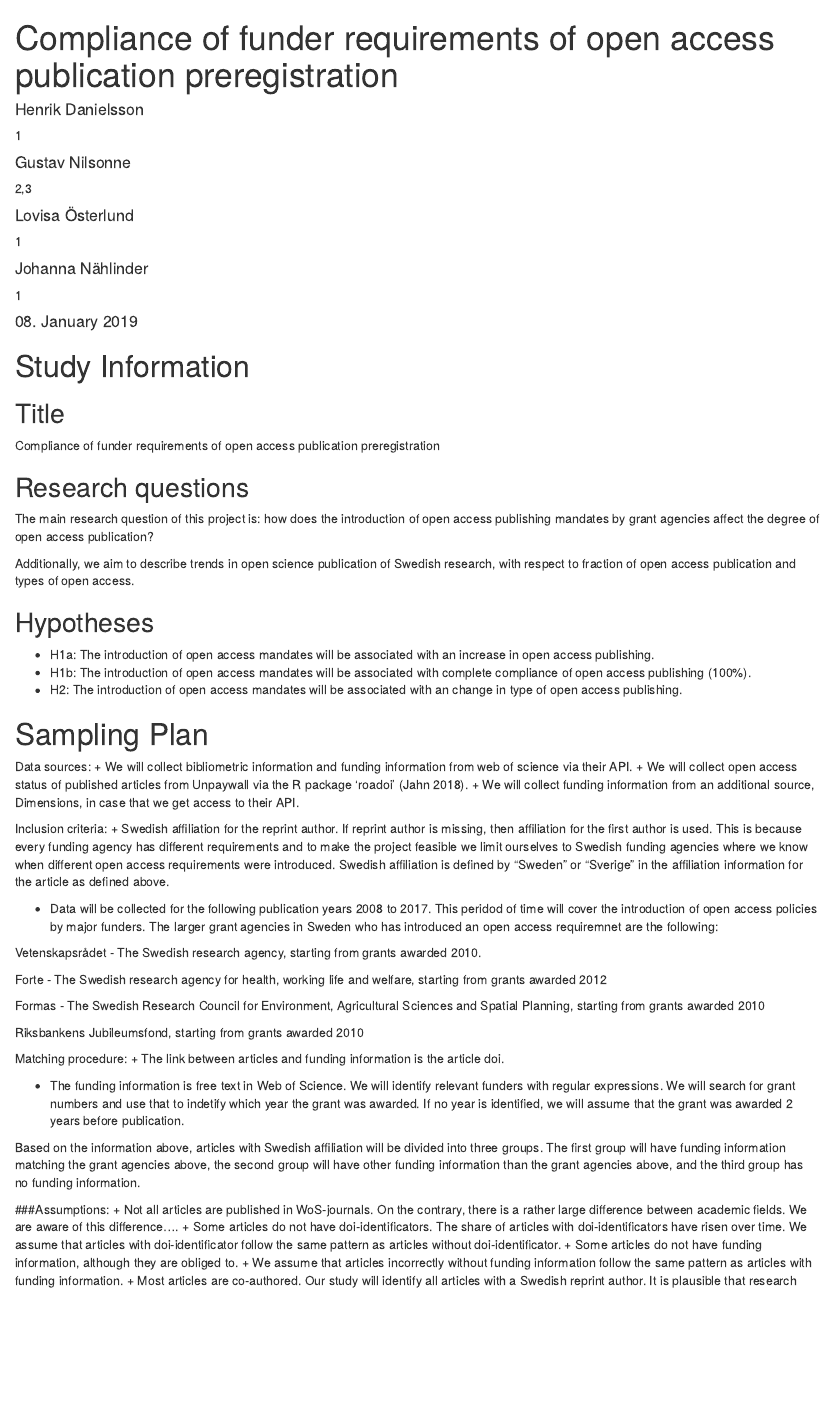
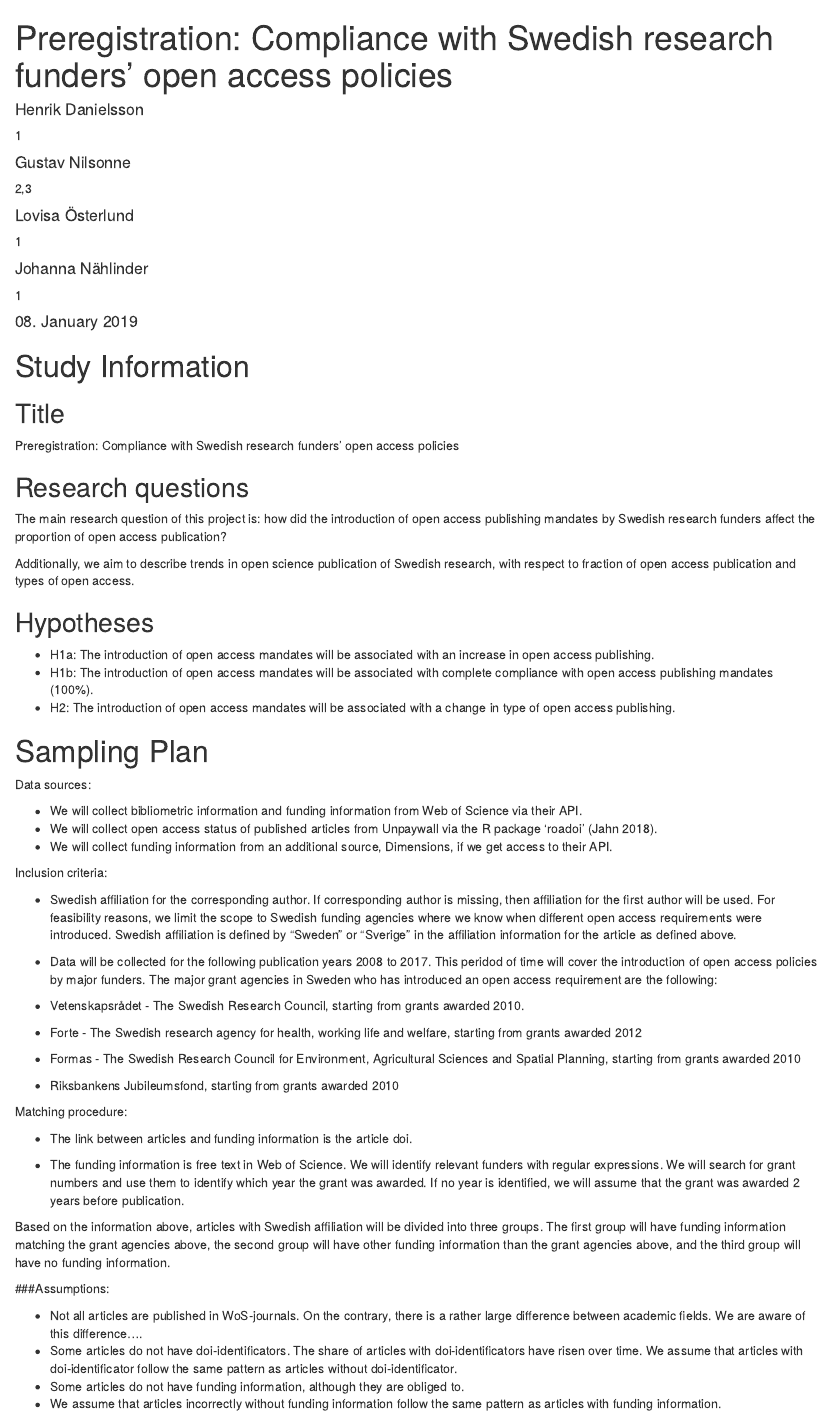
Before and after one commit to GNilsonne/behaviour-in-open-access-publication, an R Markdown document (preregistration_january_2019.Rmd): the page in a window 1100 px wide, from its top. Rendered offline with R 4.5, knitr and Pandoc, with nearby package versions; drawn as R Markdown's standard HTML page in place of the format the file asks for.

Commit message:
Updates to style

```diff
--- a/preregistration_january_2019.Rmd
+++ b/preregistration_january_2019.Rmd
@@ -1,5 +1,5 @@
 ---
-title           : "Compliance of funder requirements of open access publication preregistration"
+title           : "Preregistration: Compliance with Swedish research funders' open access policies"
 shorttitle      : "Open access preregistration"
 date            : "`r Sys.setlocale('LC_TIME', 'C'); format(Sys.time(), '%d\\\\. %B %Y')`"
 
@@ -38,50 +38,50 @@ output: prereg::cos_prereg
 
 ## Research questions
 <!-- Please list each research question included in this study. -->
-The main research question of this project is: how does the introduction of open access publishing mandates by grant agencies affect the degree of open access publication?
+The main research question of this project is: how did the introduction of open access publishing mandates by Swedish research funders affect the proportion of open access publication?
 
 Additionally, we aim to describe trends in open science publication of Swedish research, with respect to fraction of open access publication and types of open access.
 
 
-
 ## Hypotheses
 <!-- For each of the research questions listed in the previous section, provide one or multiple specific and testable hypotheses. Please state if the hypotheses are directional or non-directional. If directional, state the direction. A predicted effect is also appropriate here. Providing a short name for each hypothesis (e.g. H1, H2, etc.) will later allow you to easily relate your hypotheses to statistical tests in your analysis plan. -->
-+ H1a: The introduction of open access mandates will be associated with an increase in open access publishing.
-+ H1b: The introduction of open access mandates will be associated with complete compliance of open access publishing (100%).
-+ H2: The introduction of open access mandates will be associated with an change in type of open access publishing.
+* H1a: The introduction of open access mandates will be associated with an increase in open access publishing.
+* H1b: The introduction of open access mandates will be associated with complete compliance with open access publishing mandates (100%).
+* H2: The introduction of open access mandates will be associated with a change in type of open access publishing.
 
 # Sampling Plan
 <!-- Please describe how you plan to collect samples, as well as the number of samples you plan to collect and your rationale for this decision. Keep in mind that the data described in this section should be the actual data used for analysis, so if you are using a subset of a larger dataset, please describe the subset that will actually be used in your study. -->
 
 Data sources:
-+ We will collect bibliometric information and funding information from web of science via their API.
-+ We will collect open access status of published articles from Unpaywall via the R package 'roadoi' (Jahn 2018).
-+ We will collect funding information from an additional source, Dimensions, in case that we get access to their API.
+
+* We will collect bibliometric information and funding information from Web of Science via their API.
+* We will collect open access status of published articles from Unpaywall via the R package 'roadoi' (Jahn 2018).
+* We will collect funding information from an additional source, Dimensions, if we get access to their API.
 
 Inclusion criteria:
-+ Swedish affiliation for the reprint author. If reprint author is missing, then affiliation for the first author is used. This is because every funding agency has different requirements and to make the project feasible we limit ourselves to Swedish funding agencies where we know when different open access requirements were introduced. Swedish affiliation is defined by "Sweden" or "Sverige" in the affiliation information for the article as defined above.
 
-+ Data will be collected for the following publication years `r rmarkdown::metadata$startyear` to `r rmarkdown::metadata$endyear`. This peridod of time will cover the introduction of open access policies by major funders. The larger grant agencies in Sweden who has introduced an open access requiremnet are the following:
+* Swedish affiliation for the corresponding author. If corresponding author is missing, then affiliation for the first author will be used. For feasibility reasons, we limit the scope to Swedish funding agencies where we know when different open access requirements were introduced. Swedish affiliation is defined by "Sweden" or "Sverige" in the affiliation information for the article as defined above.
 
-Vetenskapsrådet - The Swedish research agency, starting from grants awarded 2010.
+* Data will be collected for the following publication years `r rmarkdown::metadata$startyear` to `r rmarkdown::metadata$endyear`. This peridod of time will cover the introduction of open access policies by major funders. The major grant agencies in Sweden who has introduced an open access requirement are the following:
 
-Forte - The Swedish research agency for health, working life and welfare, starting from grants awarded 2012
-
-Formas - The Swedish Research Council for Environment, Agricultural Sciences and Spatial Planning, starting from grants awarded 2010
-
-Riksbankens Jubileumsfond, starting from grants awarded 2010
++ Vetenskapsrådet - The Swedish Research Council, starting from grants awarded 2010.
++ Forte - The Swedish research agency for health, working life and welfare, starting from grants awarded 2012
++ Formas - The Swedish Research Council for Environment, Agricultural Sciences and Spatial Planning, starting from grants awarded 2010
++ Riksbankens Jubileumsfond, starting from grants awarded 2010
 
 
 Matching procedure:
-+ The link between articles and funding information is the article doi.
 
-+ The funding information is free text in Web of Science. We will identify relevant funders with regular expressions. We will search for grant numbers and use that to indetify which year the grant was awarded. If no year is identified, we will assume that the grant was awarded 2 years before publication.
+* The link between articles and funding information is the article doi.
 
-Based on the information above, articles with Swedish affiliation will be divided into three groups. The first group will have funding information matching the grant agencies above, the second group will have other funding information than the grant agencies above, and the third group has no funding information.
+* The funding information is free text in Web of Science. We will identify relevant funders with regular expressions. We will search for grant numbers and use them to identify which year the grant was awarded. If no year is identified, we will assume that the grant was awarded 2 years before publication.
+
+Based on the information above, articles with Swedish affiliation will be divided into three groups. The first group will have funding information matching the grant agencies above, the second group will have other funding information than the grant agencies above, and the third group will have no funding information.
 
 
 
 ###Assumptions:
+
 + Not all articles are published in WoS-journals. On the contrary, there is a rather large difference between academic fields. We are aware of this difference….
 + Some articles do not have doi-identificators. The share of articles with doi-identificators have risen over time. We assume that articles with doi-identificator follow the same pattern as articles without doi-identificator.
 + Some articles do not have funding information, although they are obliged to.
```
